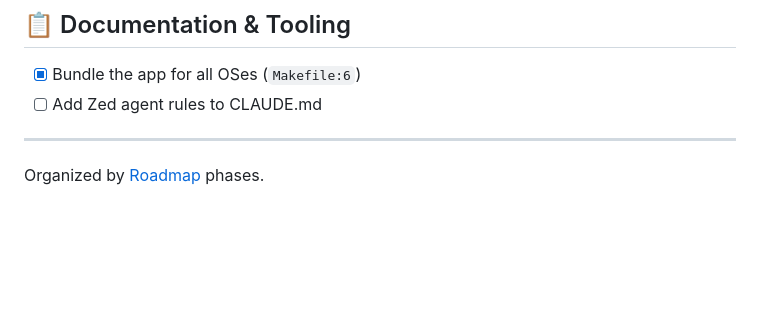
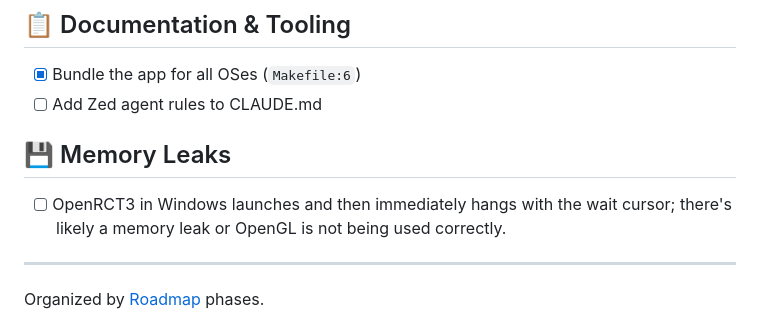
Before and after one commit to open-rct3/open-rct3, a Markdown page: TODO.md, the part around the change. GitHub-like rendering; blank space fills up the shorter version.

Commit message:
Update TODOs

```diff
--- a/TODO.md
+++ b/TODO.md
@@ -3,6 +3,10 @@
 ## 📋 Documentation & Tooling
 - [x] Bundle the app for all OSes (`Makefile:6`)
 - [ ] Add Zed agent rules to CLAUDE.md
+
+## 💾 Memory Leaks
+
+- [ ] OpenRCT3 in Windows launches and then immediately hangs with the wait cursor; there's likely a memory leak or OpenGL is not being used correctly.
 
 ---
 
```
